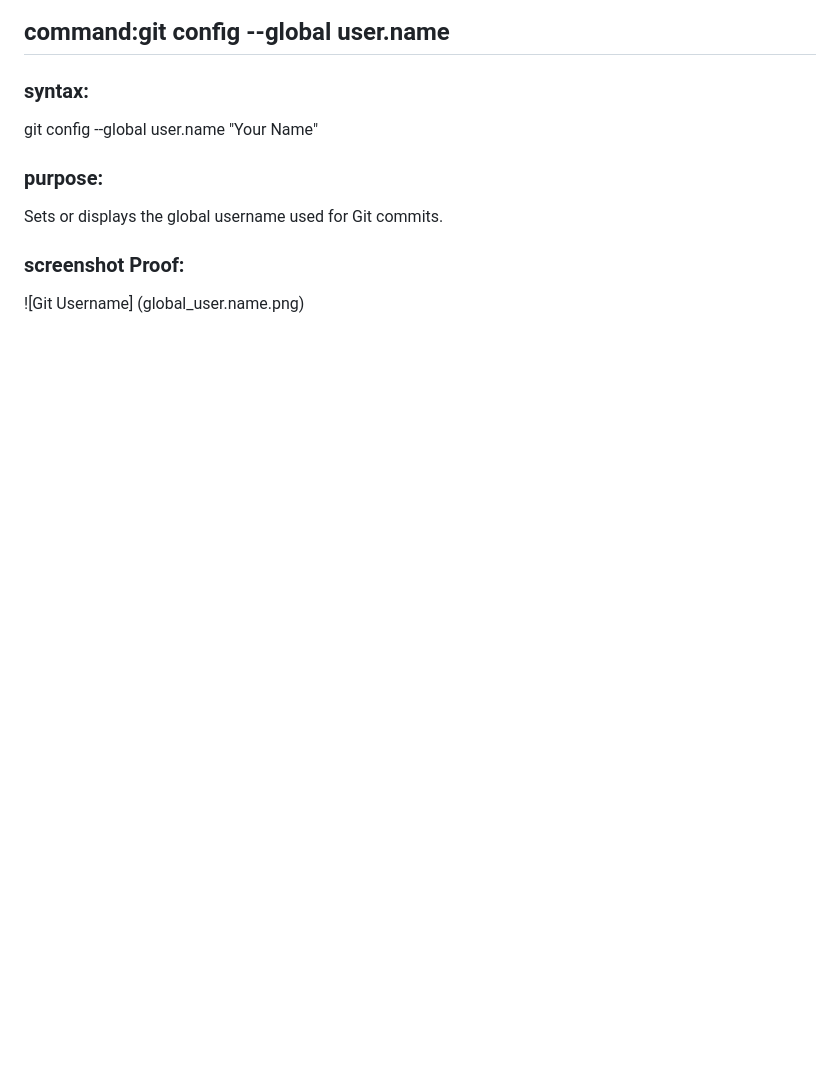
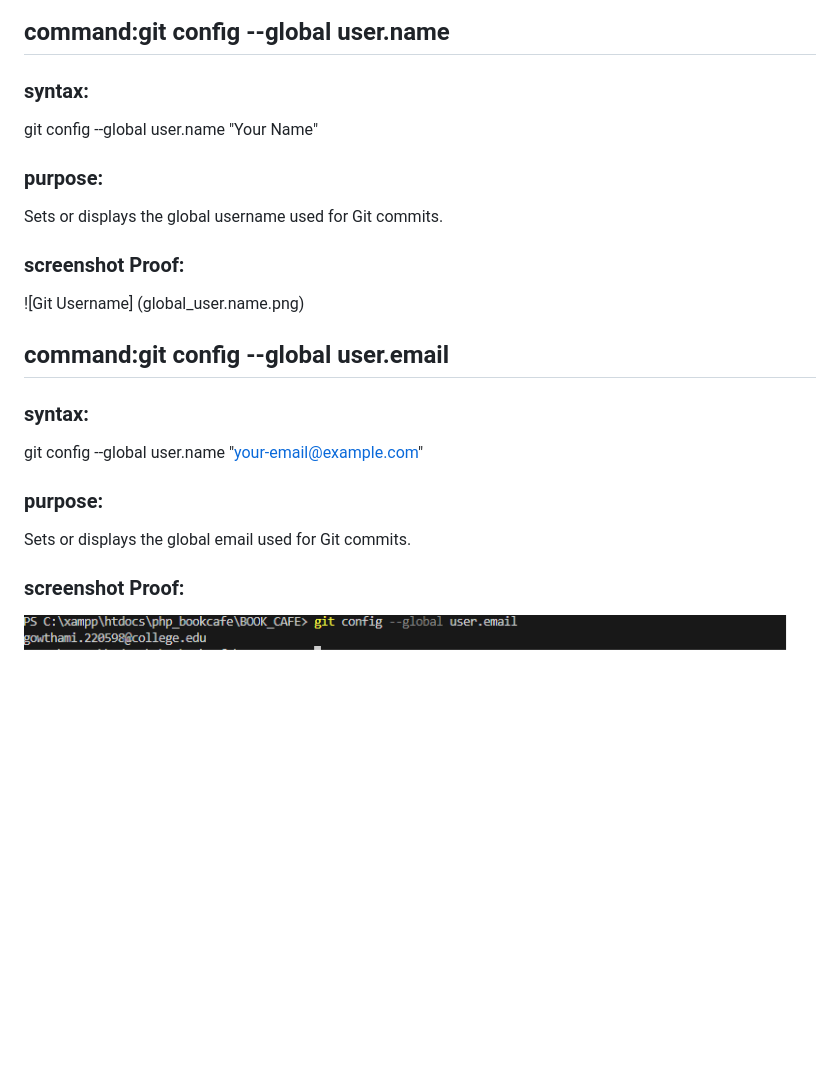
Before and after one commit to GOWTHAMI-N220598/BOOK_CAFE, a Markdown page: git_industry_commands.md, the part around the change. Rendered like a GitHub page; pictures changed too: global_user.email.png (added); blank space fills up the shorter version.

Commit message:
added git config --global user.email command

```diff
--- a/git_industry_commands.md
+++ b/git_industry_commands.md
@@ -15,3 +15,11 @@ Sets or displays the global username used for Git commits.
 ### screenshot Proof:
 ![Git Username]
 (global_user.name.png)
+
+## command:git config --global user.email
+### syntax:
+git config --global user.name "your-email@example.com"
+### purpose:
+Sets or displays the global email used for Git commits.
+### screenshot Proof:
+![Git Email](global_user.email.png)
```
